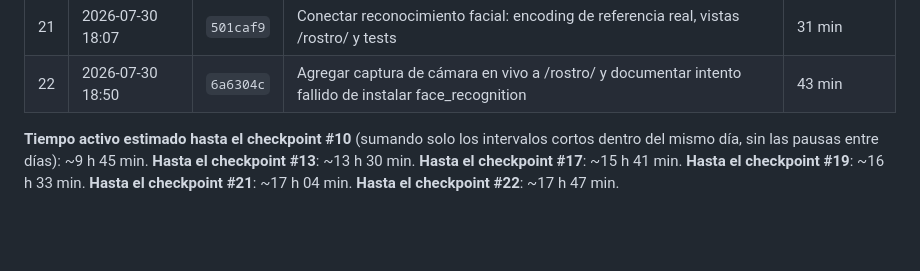
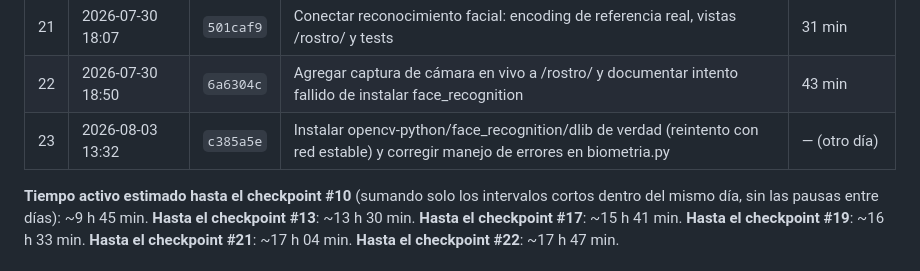
Before and after one commit to KuityPipe/Tesis-Mejorada, a Markdown page: docs/BITACORA_DESARROLLO.md, the part around the change. Rendered like a GitHub page; blank space fills up the shorter version.

Commit message:
Completar el checkpoint 23 en la bitacora

```diff
--- a/docs/BITACORA_DESARROLLO.md
+++ b/docs/BITACORA_DESARROLLO.md
@@ -35,6 +35,7 @@ nunca automático.
 | 20 | 2026-07-30 17:36 | `5154f29` | Poner CLAUDE.md al día (conteo de modelos, nota migración 0023) y completar checkpoints 18-19 en la bitácora | — (otro día) |
 | 21 | 2026-07-30 18:07 | `501caf9` | Conectar reconocimiento facial: encoding de referencia real, vistas /rostro/ y tests | 31 min |
 | 22 | 2026-07-30 18:50 | `6a6304c` | Agregar captura de cámara en vivo a /rostro/ y documentar intento fallido de instalar face_recognition | 43 min |
+| 23 | 2026-08-03 13:32 | `c385a5e` | Instalar opencv-python/face_recognition/dlib de verdad (reintento con red estable) y corregir manejo de errores en biometria.py | — (otro día) |
 
 **Tiempo activo estimado hasta el checkpoint #10** (sumando solo los intervalos cortos dentro del mismo día, sin las pausas entre días): ~9 h 45 min. **Hasta el checkpoint #13**: ~13 h 30 min. **Hasta el checkpoint #17**: ~15 h 41 min. **Hasta el checkpoint #19**: ~16 h 33 min. **Hasta el checkpoint #21**: ~17 h 04 min. **Hasta el checkpoint #22**: ~17 h 47 min.
 
```
